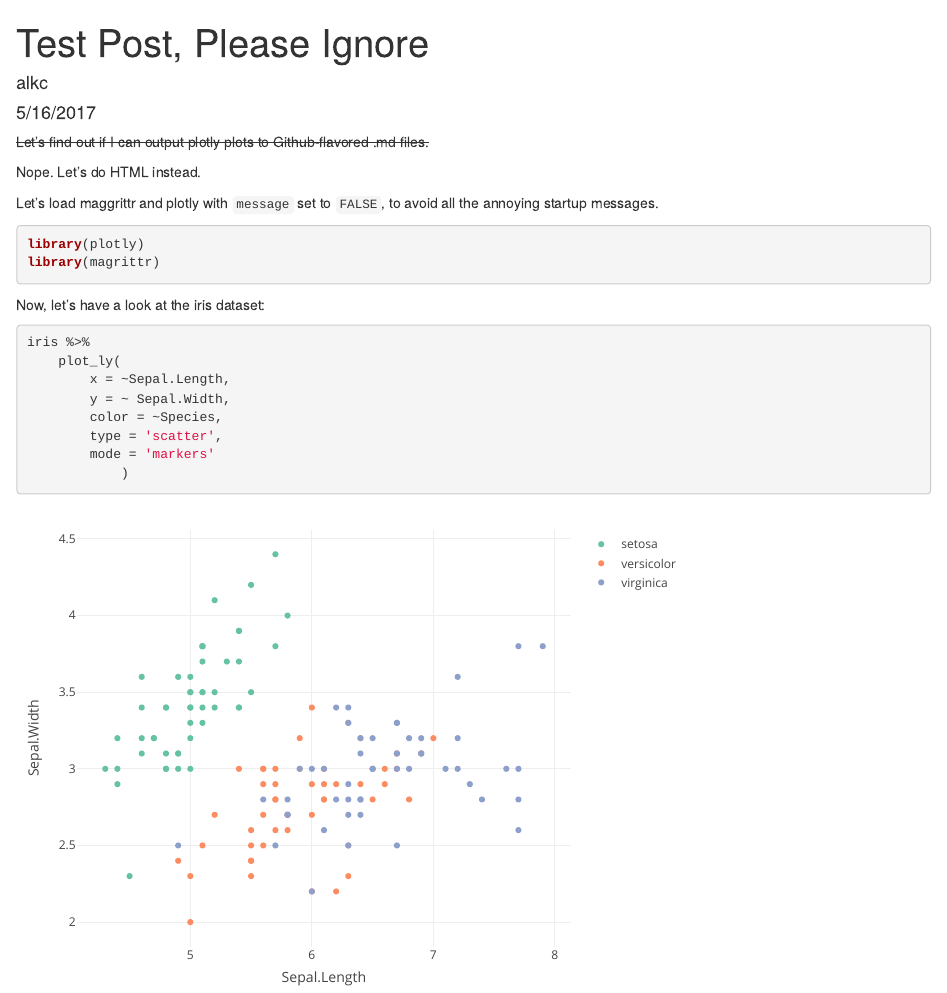
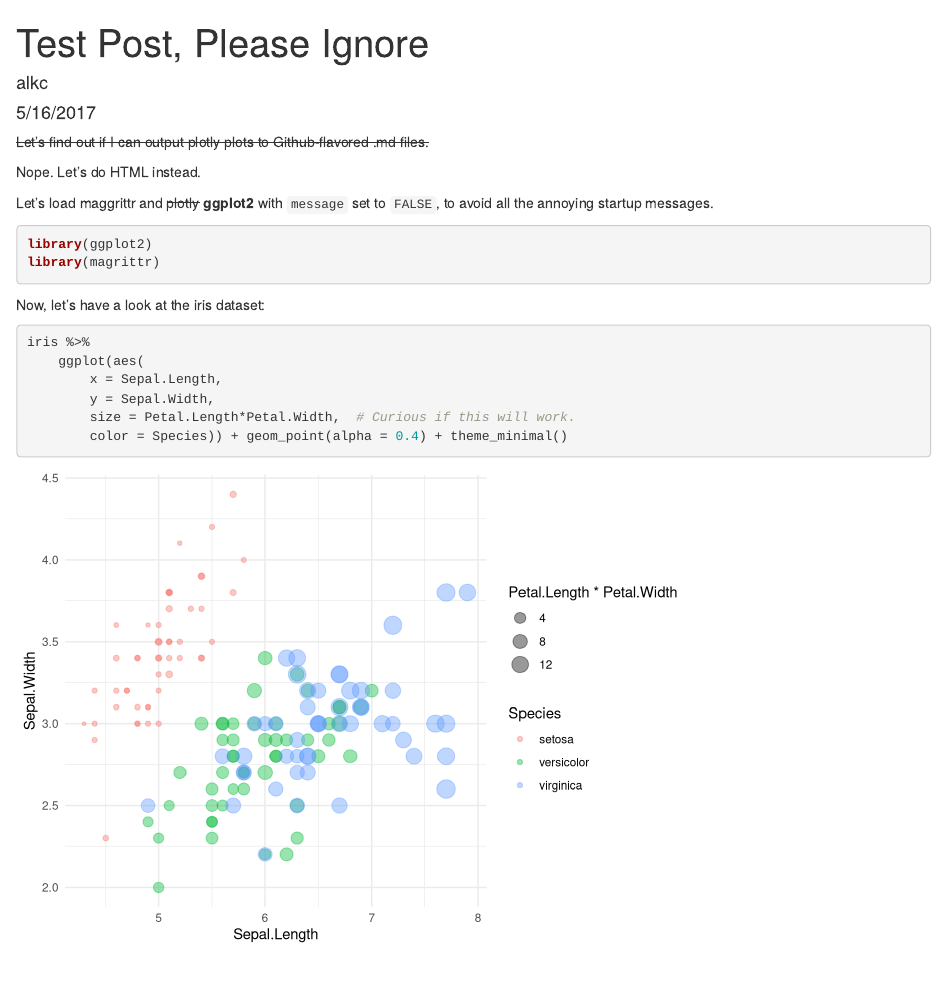
Before and after one commit to alkc/myrepo, an R Markdown document (test.rmd): the page in a window 1100 px wide, from its top. Rendered offline with R 4.5, knitr and Pandoc, with nearby package versions.

Commit message:
Plotly plots have me html files that were about 4mb big. Let's go back to static plots and try ggplot2 instead.

````diff
--- a/test.rmd
+++ b/test.rmd
@@ -13,11 +13,10 @@ Nope. Let's do HTML instead.
 knitr::opts_chunk$set(echo = TRUE)
 ```
 
-Let's load maggrittr and plotly with `message` set to `FALSE`, to avoid all the
-annoying startup messages.
+Let's load maggrittr and ~~plotly~~ **ggplot2** with `message` set to `FALSE`, to avoid all the annoying startup messages.
 
 ```{r, message=FALSE}
-library(plotly)
+library(ggplot2)
 library(magrittr)
 ```
 
@@ -25,11 +24,9 @@ Now, let's have a look at the iris dataset:
 
 ```{r}
 iris %>%
-    plot_ly(
-        x = ~Sepal.Length,
-        y = ~ Sepal.Width,
-        color = ~Species,
-        type = 'scatter',
-        mode = 'markers'
-            )
+    ggplot(aes(
+        x = Sepal.Length,
+        y = Sepal.Width,
+        size = Petal.Length*Petal.Width,  # Curious if this will work.
+        color = Species)) + geom_point(alpha = 0.4) + theme_minimal()
 ```
````
Also changed, not shown: test.html.
